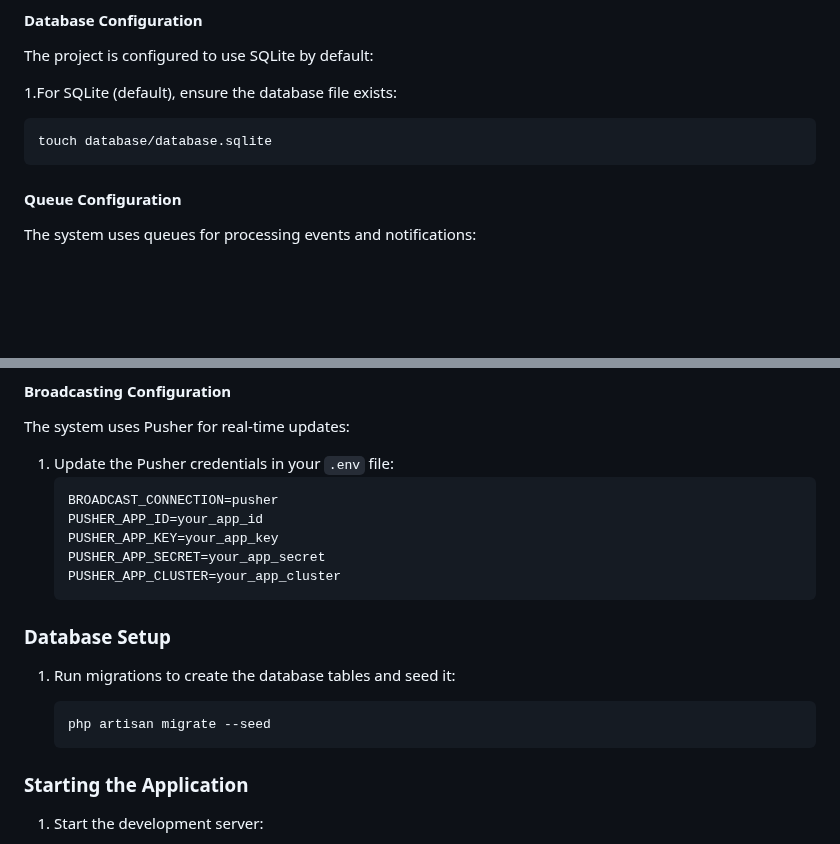
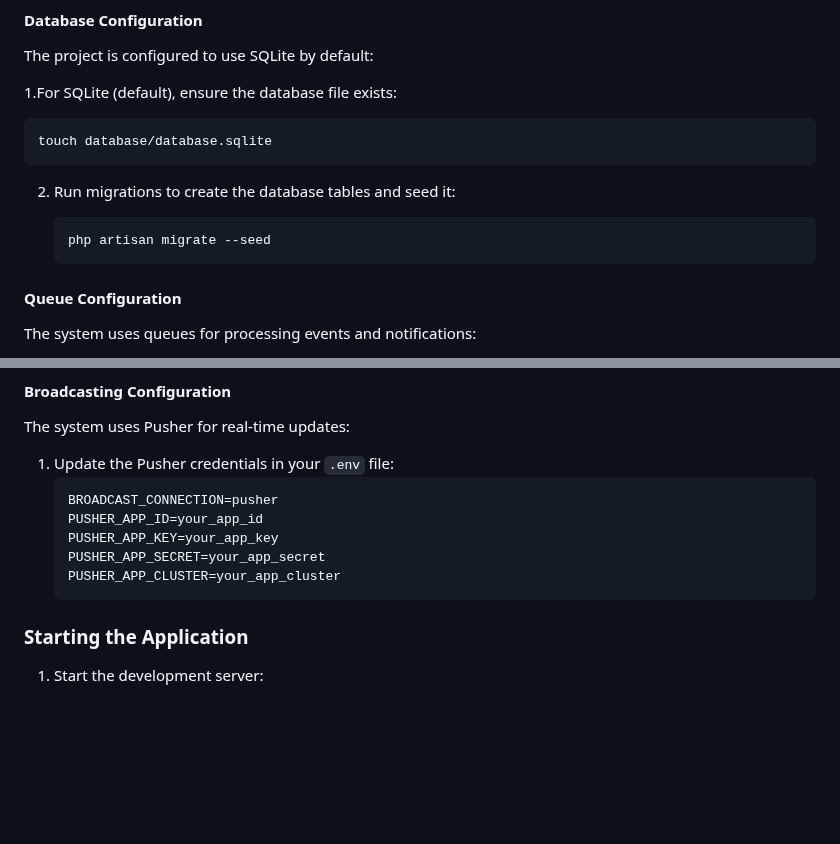
Before and after one commit to mostafa123c/Advanced-Real-Time-Sales-Analytics-System, a Markdown page: README.md, 2 parts joined by grey strips. GitHub-like rendering; blank space fills up the shorter version.

````diff
--- a/README.md
+++ b/README.md
@@ -63,6 +63,13 @@ The project is configured to use SQLite by default:
 ```bash
 touch database/database.sqlite
 ```
+
+
+2. Run migrations to create the database tables and seed it:
+
+    ```bash
+    php artisan migrate --seed
+    ```
 #### Queue Configuration
 
 The system uses queues for processing events and notifications:
@@ -129,14 +136,6 @@ The system uses Pusher for real-time updates:
     PUSHER_APP_KEY=your_app_key
     PUSHER_APP_SECRET=your_app_secret
     PUSHER_APP_CLUSTER=your_app_cluster
-    ```
-
-### Database Setup
-
-1. Run migrations to create the database tables and seed it:
-
-    ```bash
-    php artisan migrate --seed
     ```
 
 ### Starting the Application
````
